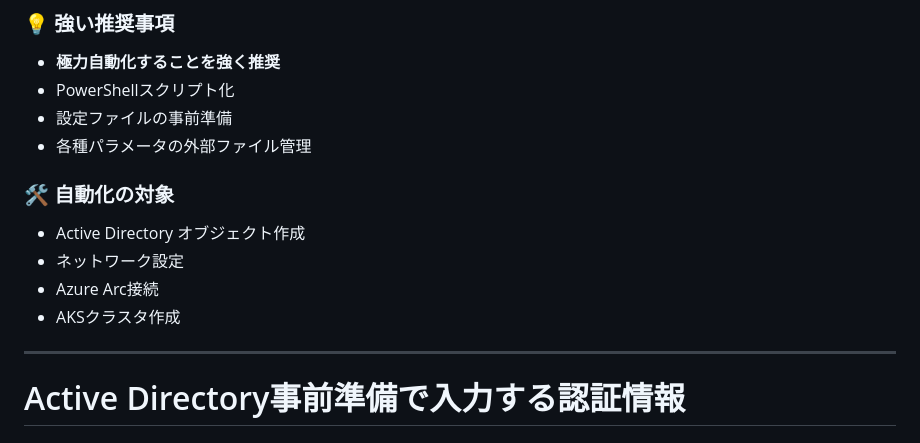
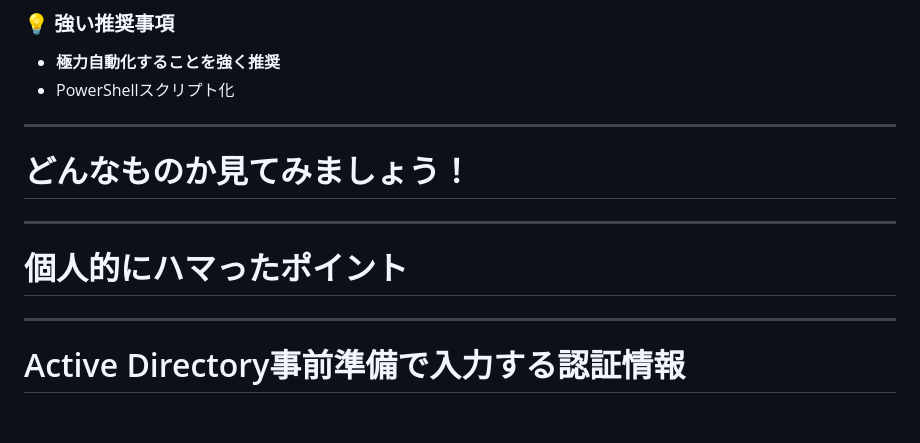
Before and after one commit to ebibibi/presentations, a Markdown page: HCCJP_63/slides.md, the part around one of its changes. Rendered like a GitHub page.

```diff
--- a/HCCJP_63/slides.md
+++ b/HCCJP_63/slides.md
@@ -528,16 +528,21 @@ curl -Lo bicep https://github.com/Azure/bicep/releases/latest/download/bicep-lin
 ### 💡 強い推奨事項
 - **極力自動化することを強く推奨**
 - PowerShellスクリプト化
-- 設定ファイルの事前準備
-- 各種パラメータの外部ファイル管理
-
-### 🛠️ 自動化の対象
-- Active Directory オブジェクト作成
-- ネットワーク設定
-- Azure Arc接続
-- AKSクラスタ作成
 
 ---
+
+<!-- _class: lead -->
+
+# どんなものか見てみましょう！
+
+---
+
+<!-- _class: lead -->
+
+# 個人的にハマったポイント
+
+---
+
 
 <!-- _class: small -->
 
```
Also changed, not shown: other parts of HCCJP_63/slides.md (+47 -0 lines).
